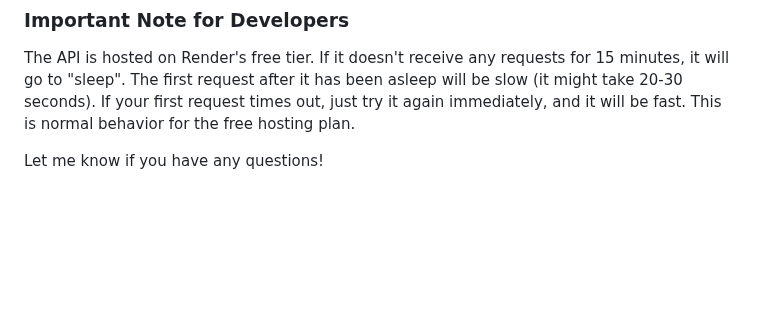
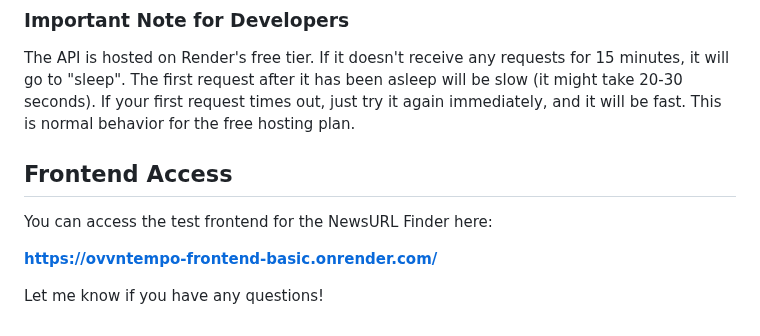
Before and after one commit to OvvnTempo/server, a Markdown page: README.md, the part around the change. Drawn GitHub-style; blank space fills up the shorter version.

```diff
--- a/README.md
+++ b/README.md
@@ -94,4 +94,10 @@ curl -X POST "https://ovvntempo-server.onrender.com/search" \
 ### Important Note for Developers
 The API is hosted on Render's free tier. If it doesn't receive any requests for 15 minutes, it will go to "sleep". The first request after it has been asleep will be slow (it might take 20-30 seconds). If your first request times out, just try it again immediately, and it will be fast. This is normal behavior for the free hosting plan.
 
+## Frontend Access
+
+You can access the test frontend for the NewsURL Finder here:
+
+__https://ovvntempo-frontend-basic.onrender.com/__
+
 Let me know if you have any questions!
```
